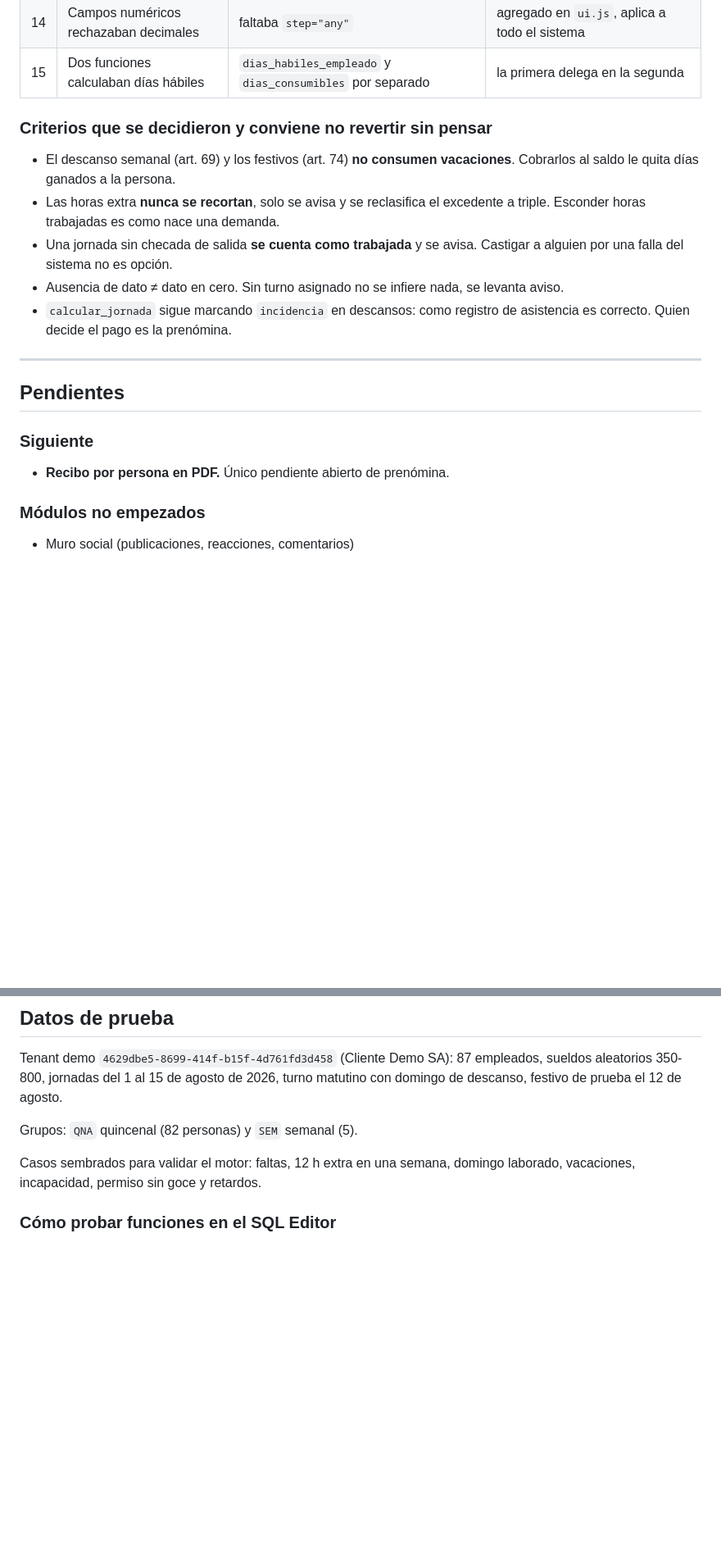
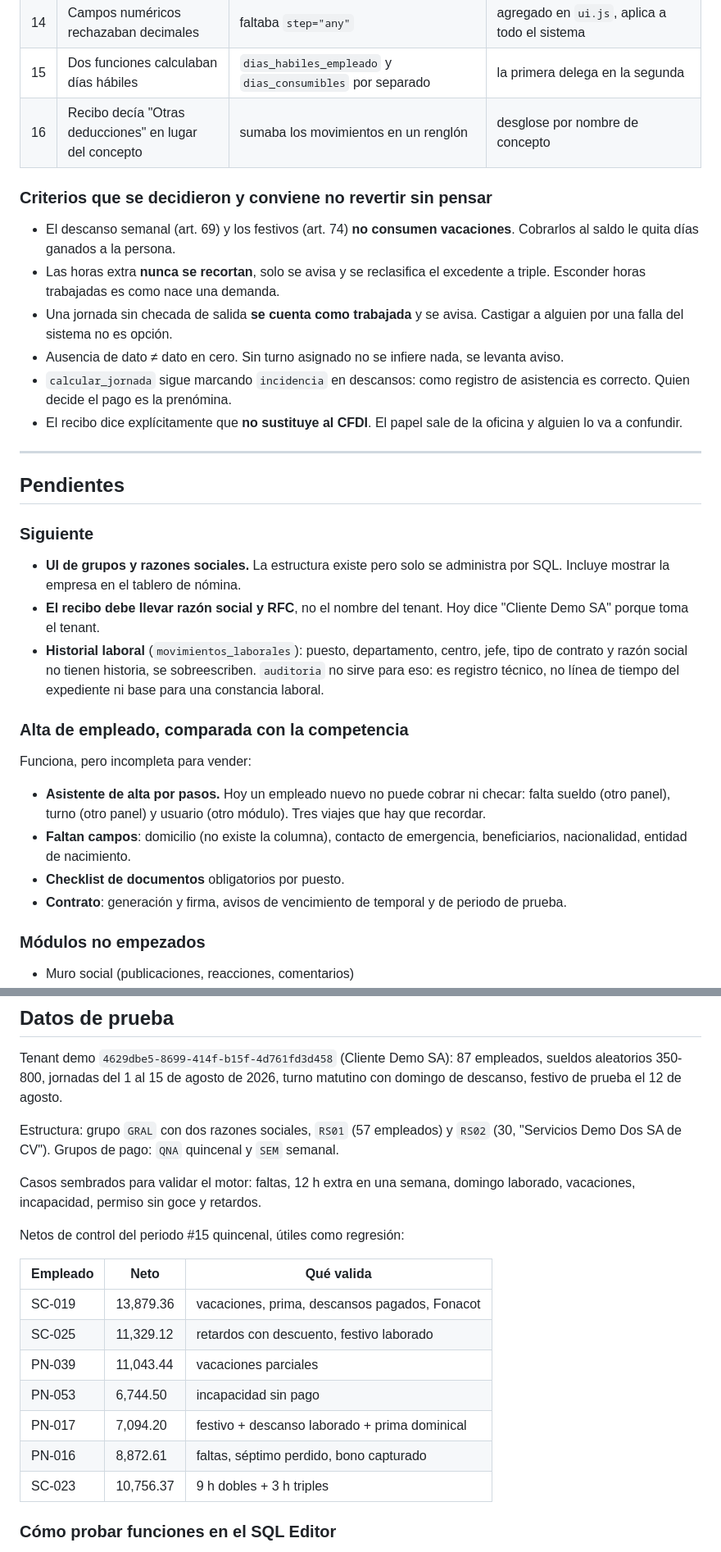
Before and after one commit to RafaelErrazu/rhoo, a Markdown page: ESTADO.md, 2 parts joined by grey strips. Shown at 82% size. GitHub-like rendering; blank space fills up the shorter version.

```diff
--- a/ESTADO.md
+++ b/ESTADO.md
@@ -118,6 +159,7 @@ el motor.
 | 13 | CSV se abría en una sola columna | separador y BOM peleados con Excel español | CSV estándar con comas, comillas y BOM |
 | 14 | Campos numéricos rechazaban decimales | faltaba `step="any"` | agregado en `ui.js`, aplica a todo el sistema |
 | 15 | Dos funciones calculaban días hábiles | `dias_habiles_empleado` y `dias_consumibles` por separado | la primera delega en la segunda |
+| 16 | Recibo decía "Otras deducciones" en lugar del concepto | sumaba los movimientos en un renglón | desglose por nombre de concepto |
 
 ### Criterios que se decidieron y conviene no revertir sin pensar
 
@@ -131,13 +173,33 @@ el motor.
   levanta aviso.
 - `calcular_jornada` sigue marcando `incidencia` en descansos: como registro de
   asistencia es correcto. Quien decide el pago es la prenómina.
+- El recibo dice explícitamente que **no sustituye al CFDI**. El papel sale de
+  la oficina y alguien lo va a confundir.
 
 ---
 
 ## Pendientes
 
 ### Siguiente
-- **Recibo por persona en PDF.** Único pendiente abierto de prenómina.
+- **UI de grupos y razones sociales.** La estructura existe pero solo se
+  administra por SQL. Incluye mostrar la empresa en el tablero de nómina.
+- **El recibo debe llevar razón social y RFC**, no el nombre del tenant. Hoy
+  dice "Cliente Demo SA" porque toma el tenant.
+- **Historial laboral** (`movimientos_laborales`): puesto, departamento, centro,
+  jefe, tipo de contrato y razón social no tienen historia, se sobreescriben.
+  `auditoria` no sirve para eso: es registro técnico, no línea de tiempo del
+  expediente ni base para una constancia laboral.
+
+### Alta de empleado, comparada con la competencia
+Funciona, pero incompleta para vender:
+- **Asistente de alta por pasos.** Hoy un empleado nuevo no puede cobrar ni
+  checar: falta sueldo (otro panel), turno (otro panel) y usuario (otro módulo).
+  Tres viajes que hay que recordar.
+- **Faltan campos**: domicilio (no existe la columna), contacto de emergencia,
+  beneficiarios, nacionalidad, entidad de nacimiento.
+- **Checklist de documentos** obligatorios por puesto.
+- **Contrato**: generación y firma, avisos de vencimiento de temporal y de
+  periodo de prueba.
 
 ### Módulos no empezados
 - Muro social (publicaciones, reacciones, comentarios)
@@ -164,10 +232,24 @@ Tenant demo `4629dbe5-8699-414f-b15f-4d761fd3d458` (Cliente Demo SA):
 87 empleados, sueldos aleatorios 350-800, jornadas del 1 al 15 de agosto de
 2026, turno matutino con domingo de descanso, festivo de prueba el 12 de agosto.
 
-Grupos: `QNA` quincenal (82 personas) y `SEM` semanal (5).
+Estructura: grupo `GRAL` con dos razones sociales, `RS01` (57 empleados) y
+`RS02` (30, "Servicios Demo Dos SA de CV"). Grupos de pago: `QNA` quincenal y
+`SEM` semanal.
 
 Casos sembrados para validar el motor: faltas, 12 h extra en una semana,
 domingo laborado, vacaciones, incapacidad, permiso sin goce y retardos.
+
+Netos de control del periodo #15 quincenal, útiles como regresión:
+
+| Empleado | Neto | Qué valida |
+|---|---|---|
+| SC-019 | 13,879.36 | vacaciones, prima, descansos pagados, Fonacot |
+| SC-025 | 11,329.12 | retardos con descuento, festivo laborado |
+| PN-039 | 11,043.44 | vacaciones parciales |
+| PN-053 | 6,744.50 | incapacidad sin pago |
+| PN-017 | 7,094.20 | festivo + descanso laborado + prima dominical |
+| PN-016 | 8,872.61 | faltas, séptimo perdido, bono capturado |
+| SC-023 | 10,756.37 | 9 h dobles + 3 h triples |
 
 ### Cómo probar funciones en el SQL Editor
 
```
Also changed, not shown: other parts of ESTADO.md (+62 -9 lines).
